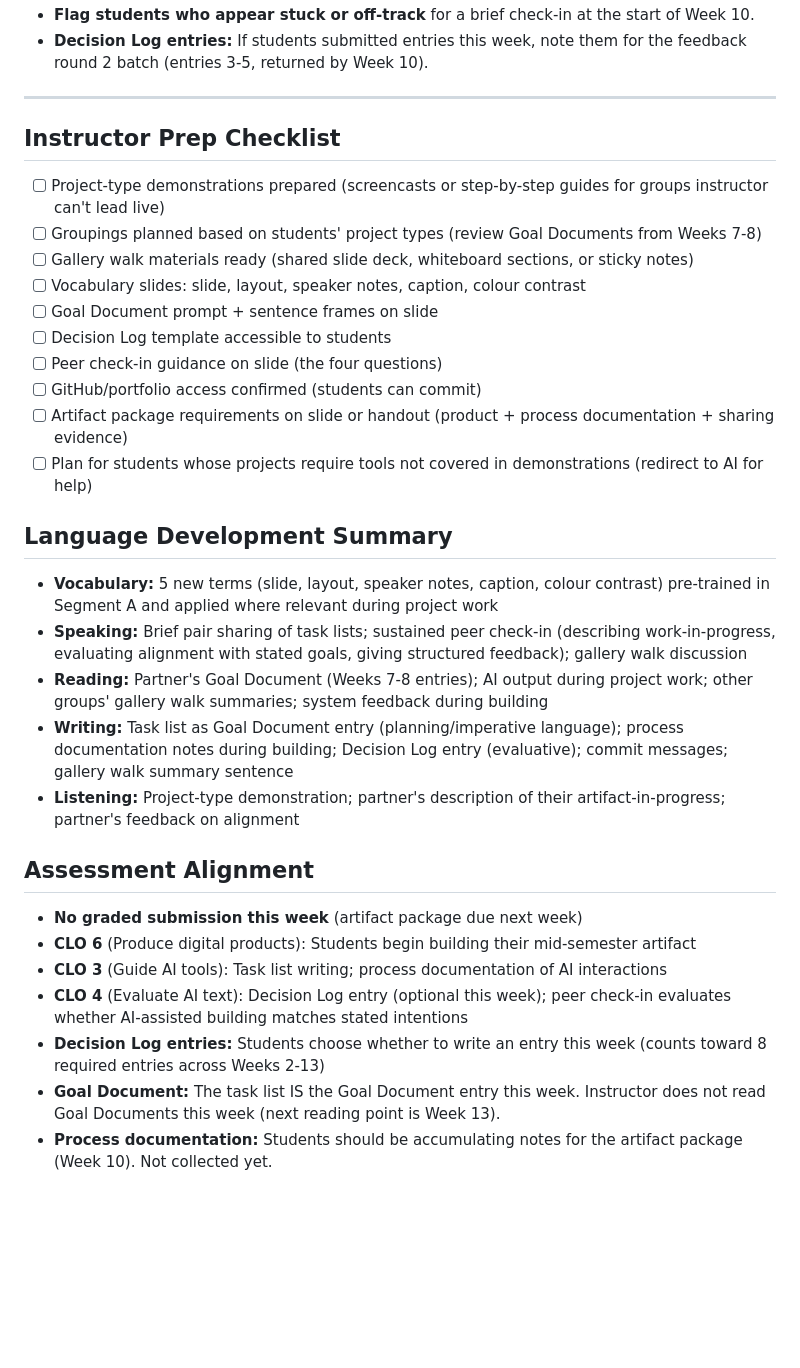
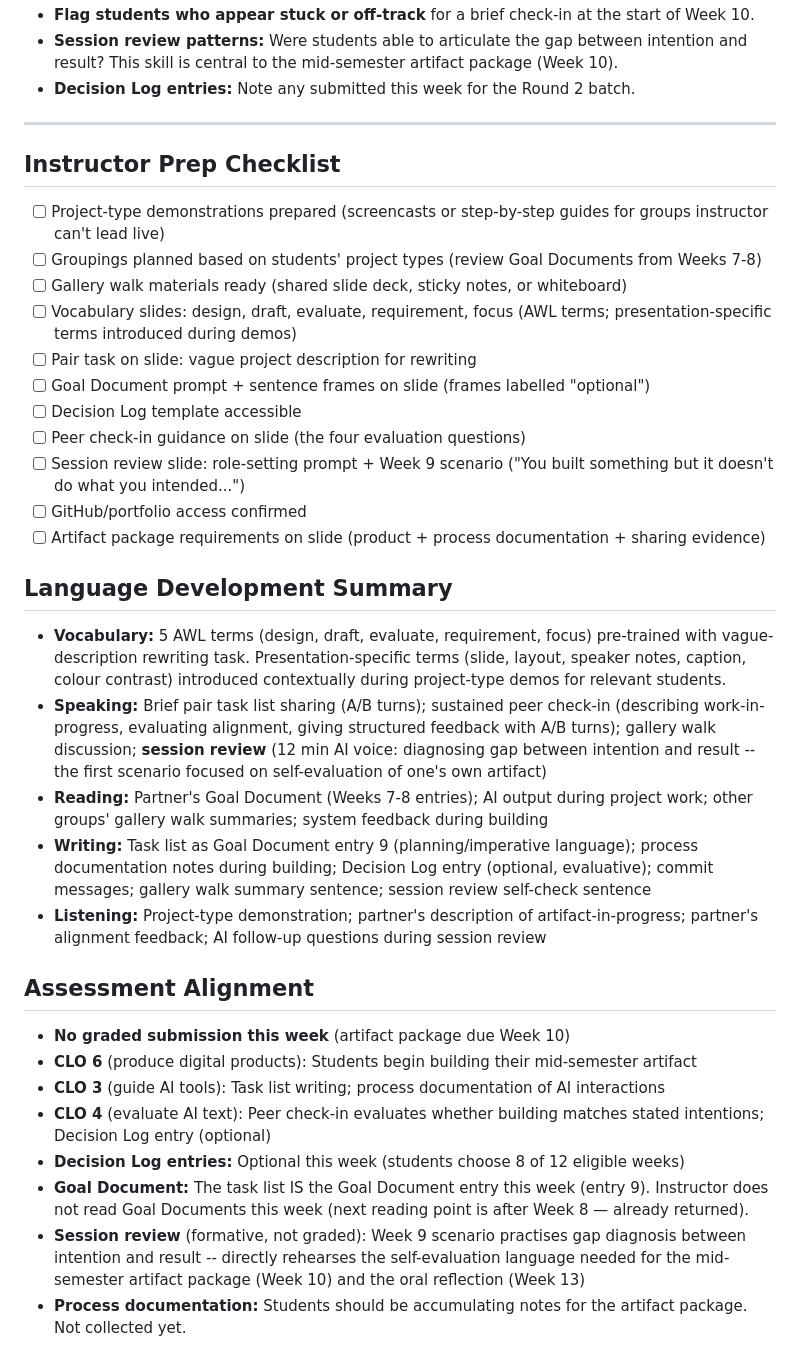
Before and after one commit to BrettRey/geap-103, a Markdown page: lesson-plans/week-09.md, the part around one of its changes. Rendered like a GitHub page; blank space fills up the shorter version.

```diff
--- a/lesson-plans/week-09.md
+++ b/lesson-plans/week-09.md
@@ -156,5 +198,6 @@ Students commit their artifact-in-progress and any documentation to GitHub. Comm
 - **Flag students who appear stuck or off-track** for a brief check-in at the start of Week 10.
-- **Decision Log entries:** If students submitted entries this week, note them for the feedback round 2 batch (entries 3-5, returned by Week 10).
+- **Session review patterns:** Were students able to articulate the gap between intention and result? This skill is central to the mid-semester artifact package (Week 10).
+- **Decision Log entries:** Note any submitted this week for the Round 2 batch.
 
 ---
 
@@ -162,29 +205,31 @@ Students commit their artifact-in-progress and any documentation to GitHub. Comm
 
 - [ ] Project-type demonstrations prepared (screencasts or step-by-step guides for groups instructor can't lead live)
 - [ ] Groupings planned based on students' project types (review Goal Documents from Weeks 7-8)
-- [ ] Gallery walk materials ready (shared slide deck, whiteboard sections, or sticky notes)
-- [ ] Vocabulary slides: slide, layout, speaker notes, caption, colour contrast
-- [ ] Goal Document prompt + sentence frames on slide
-- [ ] Decision Log template accessible to students
-- [ ] Peer check-in guidance on slide (the four questions)
-- [ ] GitHub/portfolio access confirmed (students can commit)
-- [ ] Artifact package requirements on slide or handout (product + process documentation + sharing evidence)
-- [ ] Plan for students whose projects require tools not covered in demonstrations (redirect to AI for help)
+- [ ] Gallery walk materials ready (shared slide deck, sticky notes, or whiteboard)
+- [ ] Vocabulary slides: design, draft, evaluate, requirement, focus (AWL terms; presentation-specific terms introduced during demos)
+- [ ] Pair task on slide: vague project description for rewriting
+- [ ] Goal Document prompt + sentence frames on slide (frames labelled "optional")
+- [ ] Decision Log template accessible
+- [ ] Peer check-in guidance on slide (the four evaluation questions)
+- [ ] Session review slide: role-setting prompt + Week 9 scenario ("You built something but it doesn't do what you intended...")
+- [ ] GitHub/portfolio access confirmed
+- [ ] Artifact package requirements on slide (product + process documentation + sharing evidence)
 
 ## Language Development Summary
 
-- **Vocabulary:** 5 new terms (slide, layout, speaker notes, caption, colour contrast) pre-trained in Segment A and applied where relevant during project work
-- **Speaking:** Brief pair sharing of task lists; sustained peer check-in (describing work-in-progress, evaluating alignment with stated goals, giving structured feedback); gallery walk discussion
+- **Vocabulary:** 5 AWL terms (design, draft, evaluate, requirement, focus) pre-trained with vague-description rewriting task. Presentation-specific terms (slide, layout, speaker notes, caption, colour contrast) introduced contextually during project-type demos for relevant students.
+- **Speaking:** Brief pair task list sharing (A/B turns); sustained peer check-in (describing work-in-progress, evaluating alignment, giving structured feedback with A/B turns); gallery walk discussion; **session review** (12 min AI voice: diagnosing gap between intention and result -- the first scenario focused on self-evaluation of one's own artifact)
 - **Reading:** Partner's Goal Document (Weeks 7-8 entries); AI output during project work; other groups' gallery walk summaries; system feedback during building
-- **Writing:** Task list as Goal Document entry (planning/imperative language); process documentation notes during building; Decision Log entry (evaluative); commit messages; gallery walk summary sentence
-- **Listening:** Project-type demonstration; partner's description of their artifact-in-progress; partner's feedback on alignment
+- **Writing:** Task list as Goal Document entry 9 (planning/imperative language); process documentation notes during building; Decision Log entry (optional, evaluative); commit messages; gallery walk summary sentence; session review self-check sentence
+- **Listening:** Project-type demonstration; partner's description of artifact-in-progress; partner's alignment feedback; AI follow-up questions during session review
 
 ## Assessment Alignment
 
-- **No graded submission this week** (artifact package due next week)
-- **CLO 6** (Produce digital products): Students begin building their mid-semester artifact
-- **CLO 3** (Guide AI tools): Task list writing; process documentation of AI interactions
-- **CLO 4** (Evaluate AI text): Decision Log entry (optional this week); peer check-in evaluates whether AI-assisted building matches stated intentions
-- **Decision Log entries:** Students choose whether to write an entry this week (counts toward 8 required entries across Weeks 2-13)
-- **Goal Document:** The task list IS the Goal Document entry this week. Instructor does not read Goal Documents this week (next reading point is Week 13).
-- **Process documentation:** Students should be accumulating notes for the artifact package (Week 10). Not collected yet.
+- **No graded submission this week** (artifact package due Week 10)
+- **CLO 6** (produce digital products): Students begin building their mid-semester artifact
+- **CLO 3** (guide AI tools): Task list writing; process documentation of AI interactions
+- **CLO 4** (evaluate AI text): Peer check-in evaluates whether building matches stated intentions; Decision Log entry (optional)
+- **Decision Log entries:** Optional this week (students choose 8 of 12 eligible weeks)
+- **Goal Document:** The task list IS the Goal Document entry this week (entry 9). Instructor does not read Goal Documents this week (next reading point is after Week 8 — already returned).
+- **Session review** (formative, not graded): Week 9 scenario practises gap diagnosis between intention and result -- directly rehearses the self-evaluation language needed for the mid-semester artifact package (Week 10) and the oral reflection (Week 13)
+- **Process documentation:** Students should be accumulating notes for the artifact package. Not collected yet.
```
Also changed, not shown: other parts of lesson-plans/week-09.md (+106 -64 lines), materials/Week_09_Materials.md (added, +413 -0 lines).
